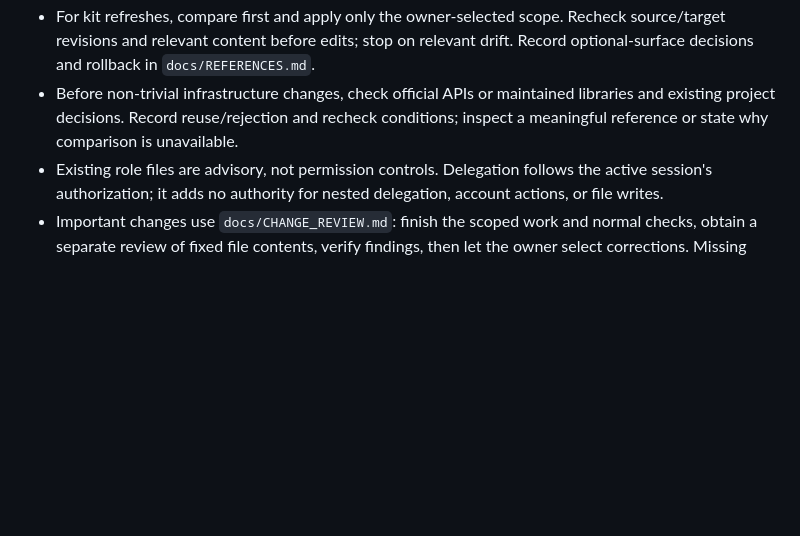
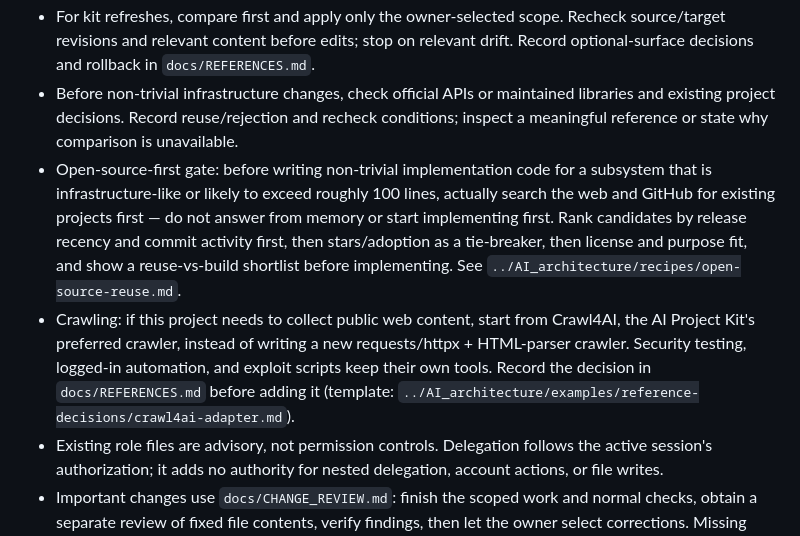
Before and after one commit to shwoo03/Instagram, a Markdown page: AGENTS.md, the part around the change. Drawn GitHub-style; blank space fills up the shorter version.

```diff
--- a/AGENTS.md
+++ b/AGENTS.md
@@ -117,6 +117,8 @@ Manual browser check:
 - For review-only requests, return findings and continuation in chat; do not edit a handoff merely to record a review.
 - For kit refreshes, compare first and apply only the owner-selected scope. Recheck source/target revisions and relevant content before edits; stop on relevant drift. Record optional-surface decisions and rollback in `docs/REFERENCES.md`.
 - Before non-trivial infrastructure changes, check official APIs or maintained libraries and existing project decisions. Record reuse/rejection and recheck conditions; inspect a meaningful reference or state why comparison is unavailable.
+- Open-source-first gate: before writing non-trivial implementation code for a subsystem that is infrastructure-like or likely to exceed roughly 100 lines, actually search the web and GitHub for existing projects first — do not answer from memory or start implementing first. Rank candidates by release recency and commit activity first, then stars/adoption as a tie-breaker, then license and purpose fit, and show a reuse-vs-build shortlist before implementing. See `../AI_architecture/recipes/open-source-reuse.md`.
+- Crawling: if this project needs to collect public web content, start from Crawl4AI, the AI Project Kit's preferred crawler, instead of writing a new requests/httpx + HTML-parser crawler. Security testing, logged-in automation, and exploit scripts keep their own tools. Record the decision in `docs/REFERENCES.md` before adding it (template: `../AI_architecture/examples/reference-decisions/crawl4ai-adapter.md`).
 - Existing role files are advisory, not permission controls. Delegation follows the active session's authorization; it adds no authority for nested delegation, account actions, or file writes.
 - Important changes use `docs/CHANGE_REVIEW.md`: finish the scoped work and normal checks, obtain a separate review of fixed file contents, verify findings, then let the owner select corrections. Missing review controls mean blocked/unreviewed, never automatic approval. This adds no worker, automatic repair, commit, or release authority.
 
```
Also changed, not shown: docs/REFERENCES.md (+17 -0 lines).
